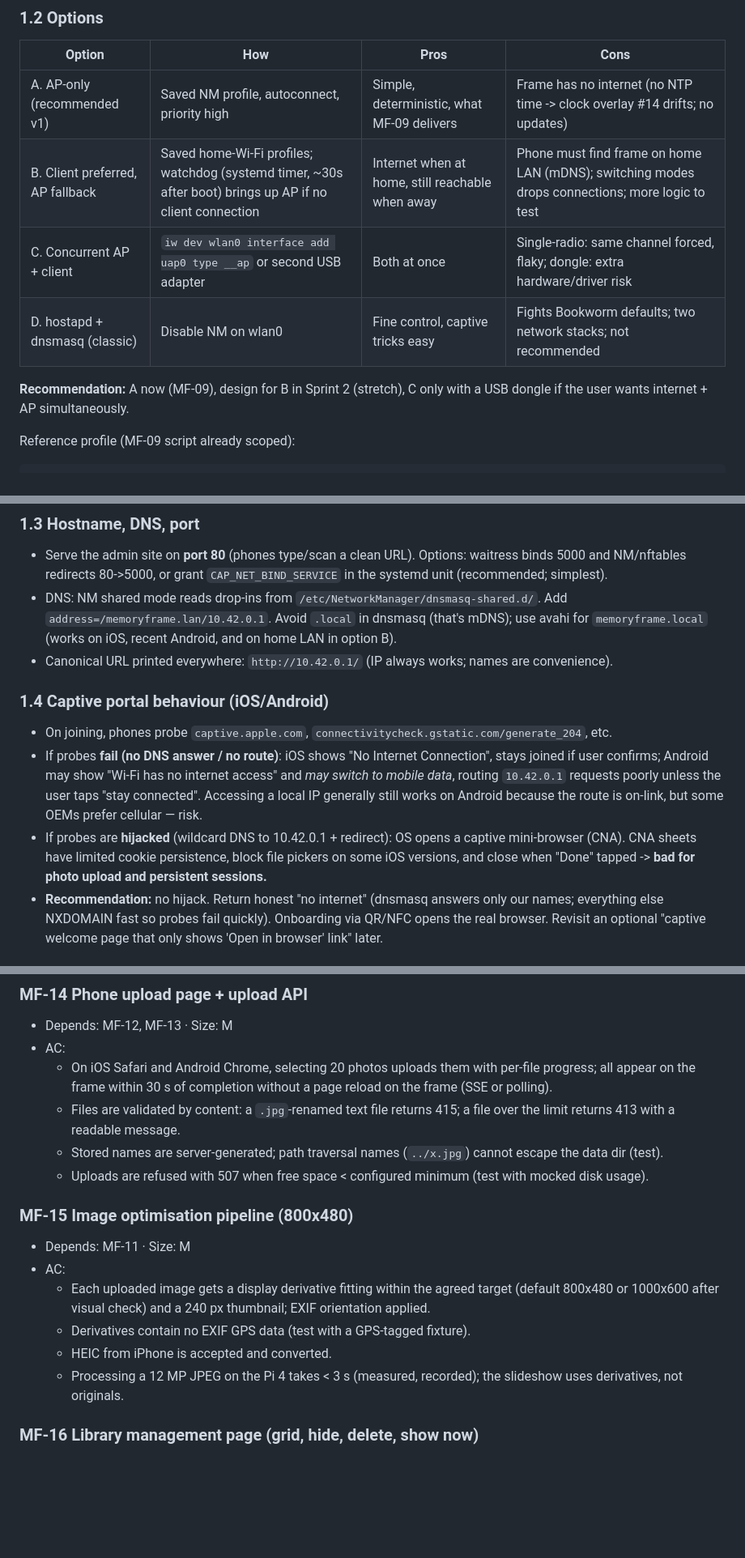
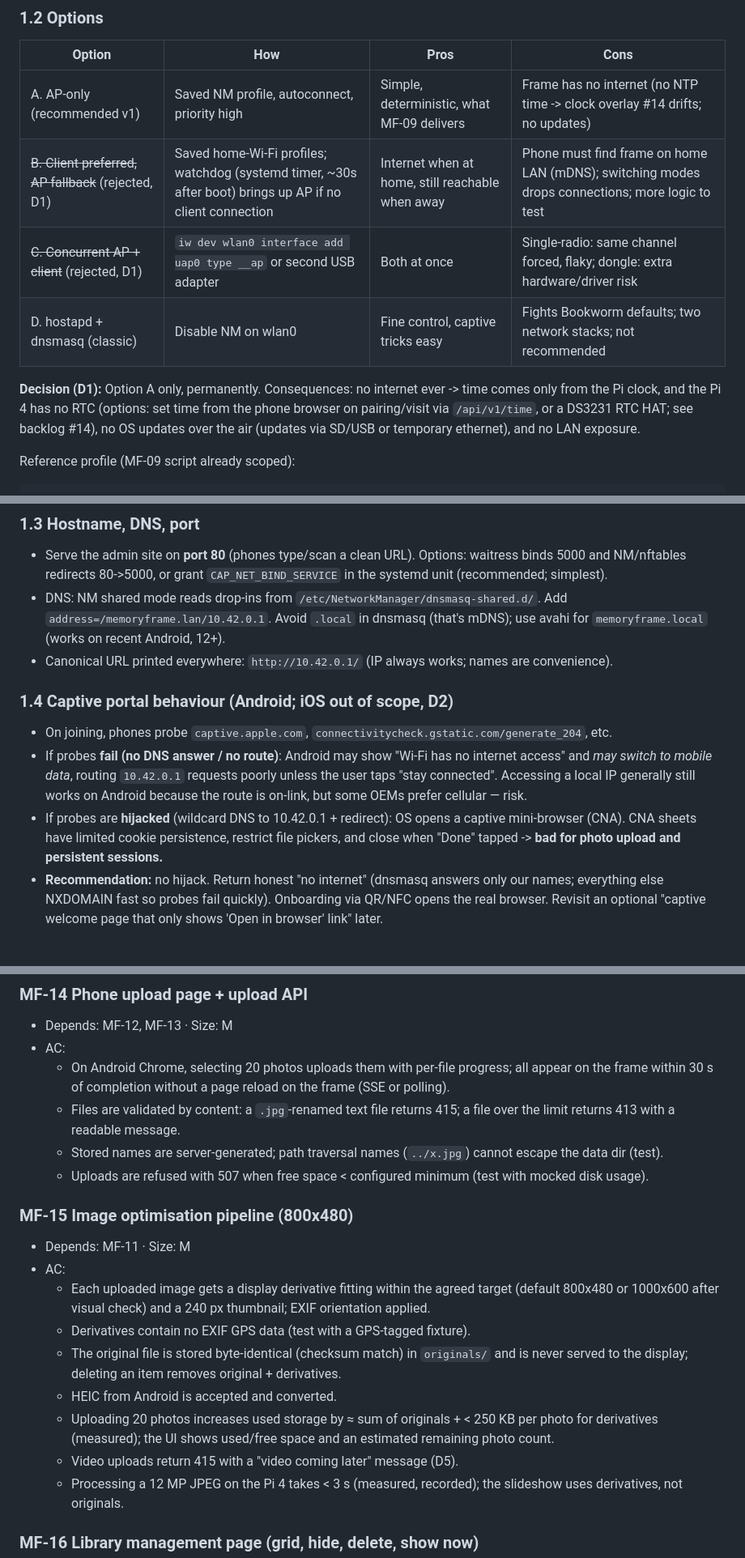
Before and after one commit to Cover100/MemoryFrame, a Markdown page: docs/design/MF-07-discovery-spike.md, 3 parts joined by grey strips. Shown at 81% size. GitHub-like rendering; blank space fills up the shorter version.

````diff
--- a/docs/design/MF-07-discovery-spike.md
+++ b/docs/design/MF-07-discovery-spike.md
@@ -25,11 +25,11 @@
 | Option | How | Pros | Cons |
 |---|---|---|---|
 | A. AP-only (recommended v1) | Saved NM profile, autoconnect, priority high | Simple, deterministic, what MF-09 delivers | Frame has no internet (no NTP time -> clock overlay #14 drifts; no updates) |
-| B. Client preferred, AP fallback | Saved home-Wi-Fi profiles; watchdog (systemd timer, ~30s after boot) brings up AP if no client connection | Internet when at home, still reachable when away | Phone must find frame on home LAN (mDNS); switching modes drops connections; more logic to test |
-| C. Concurrent AP + client | `iw dev wlan0 interface add uap0 type __ap` or second USB adapter | Both at once | Single-radio: same channel forced, flaky; dongle: extra hardware/driver risk |
+| ~~B. Client preferred, AP fallback~~ (rejected, D1) | Saved home-Wi-Fi profiles; watchdog (systemd timer, ~30s after boot) brings up AP if no client connection | Internet when at home, still reachable when away | Phone must find frame on home LAN (mDNS); switching modes drops connections; more logic to test |
+| ~~C. Concurrent AP + client~~ (rejected, D1) | `iw dev wlan0 interface add uap0 type __ap` or second USB adapter | Both at once | Single-radio: same channel forced, flaky; dongle: extra hardware/driver risk |
 | D. hostapd + dnsmasq (classic) | Disable NM on wlan0 | Fine control, captive tricks easy | Fights Bookworm defaults; two network stacks; not recommended |
 
-**Recommendation:** A now (MF-09), design for B in Sprint 2 (stretch), C only with a USB dongle if the user wants internet + AP simultaneously.
+**Decision (D1):** Option A only, permanently. Consequences: no internet ever -> time comes only from the Pi clock, and the Pi 4 has no RTC (options: set time from the phone browser on pairing/visit via `/api/v1/time`, or a DS3231 RTC HAT; see backlog #14), no OS updates over the air (updates via SD/USB or temporary ethernet), and no LAN exposure.
 
 Reference profile (MF-09 script already scoped):
 ```
@@ -44,13 +44,13 @@ Also disable Wi-Fi power save on wlan0 (`802-11-wireless.powersave 2`) — known
 
 ### 1.3 Hostname, DNS, port
 - Serve the admin site on **port 80** (phones type/scan a clean URL). Options: waitress binds 5000 and NM/nftables redirects 80->5000, or grant `CAP_NET_BIND_SERVICE` in the systemd unit (recommended; simplest).
-- DNS: NM shared mode reads drop-ins from `/etc/NetworkManager/dnsmasq-shared.d/`. Add `address=/memoryframe.lan/10.42.0.1`. Avoid `.local` in dnsmasq (that's mDNS); use avahi for `memoryframe.local` (works on iOS, recent Android, and on home LAN in option B).
+- DNS: NM shared mode reads drop-ins from `/etc/NetworkManager/dnsmasq-shared.d/`. Add `address=/memoryframe.lan/10.42.0.1`. Avoid `.local` in dnsmasq (that's mDNS); use avahi for `memoryframe.local` (works on recent Android, 12+).
 - Canonical URL printed everywhere: `http://10.42.0.1/` (IP always works; names are convenience).
 
-### 1.4 Captive portal behaviour (iOS/Android)
+### 1.4 Captive portal behaviour (Android; iOS out of scope, D2)
 - On joining, phones probe `captive.apple.com`, `connectivitycheck.gstatic.com/generate_204`, etc.
-- If probes **fail (no DNS answer / no route)**: iOS shows "No Internet Connection", stays joined if user confirms; Android may show "Wi-Fi has no internet access" and *may switch to mobile data*, routing `10.42.0.1` requests poorly unless the user taps "stay connected". Accessing a local IP generally still works on Android because the route is on-link, but some OEMs prefer cellular — risk.
-- If probes are **hijacked** (wildcard DNS to 10.42.0.1 + redirect): OS opens a captive mini-browser (CNA). CNA sheets have limited cookie persistence, block file pickers on some iOS versions, and close when "Done" tapped -> **bad for photo upload and persistent sessions.**
+- If probes **fail (no DNS answer / no route)**: Android may show "Wi-Fi has no internet access" and *may switch to mobile data*, routing `10.42.0.1` requests poorly unless the user taps "stay connected". Accessing a local IP generally still works on Android because the route is on-link, but some OEMs prefer cellular — risk.
+- If probes are **hijacked** (wildcard DNS to 10.42.0.1 + redirect): OS opens a captive mini-browser (CNA). CNA sheets have limited cookie persistence, restrict file pickers, and close when "Done" tapped -> **bad for photo upload and persistent sessions.**
 - **Recommendation:** no hijack. Return honest "no internet" (dnsmasq answers only our names; everything else NXDOMAIN fast so probes fail quickly). Onboarding via QR/NFC opens the real browser. Revisit an optional "captive welcome page that only shows 'Open in browser' link" later.
 
 ### 1.5 Risks
@@ -243,7 +247,7 @@ Sizes S/M/L as in Sprint 1. IDs continue after MF-09.
 ### MF-14 Phone upload page + upload API
 - Depends: MF-12, MF-13 · Size: M
 - AC:
-  - On iOS Safari and Android Chrome, selecting 20 photos uploads them with per-file progress; all appear on the frame within 30 s of completion without a page reload on the frame (SSE or polling).
+  - On Android Chrome, selecting 20 photos uploads them with per-file progress; all appear on the frame within 30 s of completion without a page reload on the frame (SSE or polling).
   - Files are validated by content: a `.jpg`-renamed text file returns 415; a file over the limit returns 413 with a readable message.
   - Stored names are server-generated; path traversal names (`../x.jpg`) cannot escape the data dir (test).
   - Uploads are refused with 507 when free space < configured minimum (test with mocked disk usage).
@@ -253,7 +257,10 @@ Sizes S/M/L as in Sprint 1. IDs continue after MF-09.
 - AC:
   - Each uploaded image gets a display derivative fitting within the agreed target (default 800x480 or 1000x600 after visual check) and a 240 px thumbnail; EXIF orientation applied.
   - Derivatives contain no EXIF GPS data (test with a GPS-tagged fixture).
-  - HEIC from iPhone is accepted and converted.
+  - The original file is stored byte-identical (checksum match) in `originals/` and is never served to the display; deleting an item removes original + derivatives.
+  - HEIC from Android is accepted and converted.
+  - Uploading 20 photos increases used storage by ≈ sum of originals + < 250 KB per photo for derivatives (measured); the UI shows used/free space and an estimated remaining photo count.
+  - Video uploads return 415 with a "video coming later" message (D5).
   - Processing a 12 MP JPEG on the Pi 4 takes < 3 s (measured, recorded); the slideshow uses derivatives, not originals.
 
 ### MF-16 Library management page (grid, hide, delete, show now)
````
Also changed, not shown: other parts of docs/design/MF-07-discovery-spike.md (+46 -38 lines).
